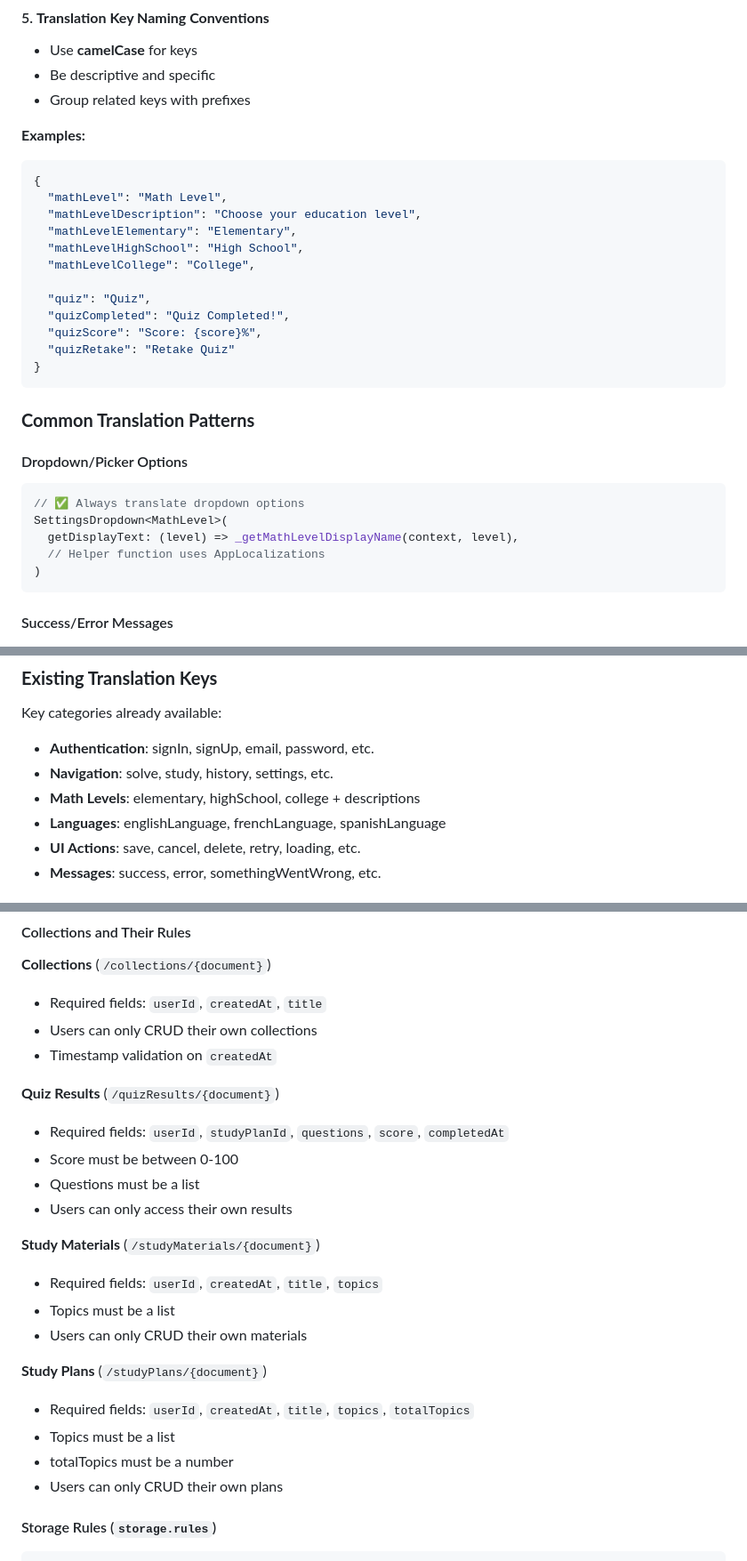
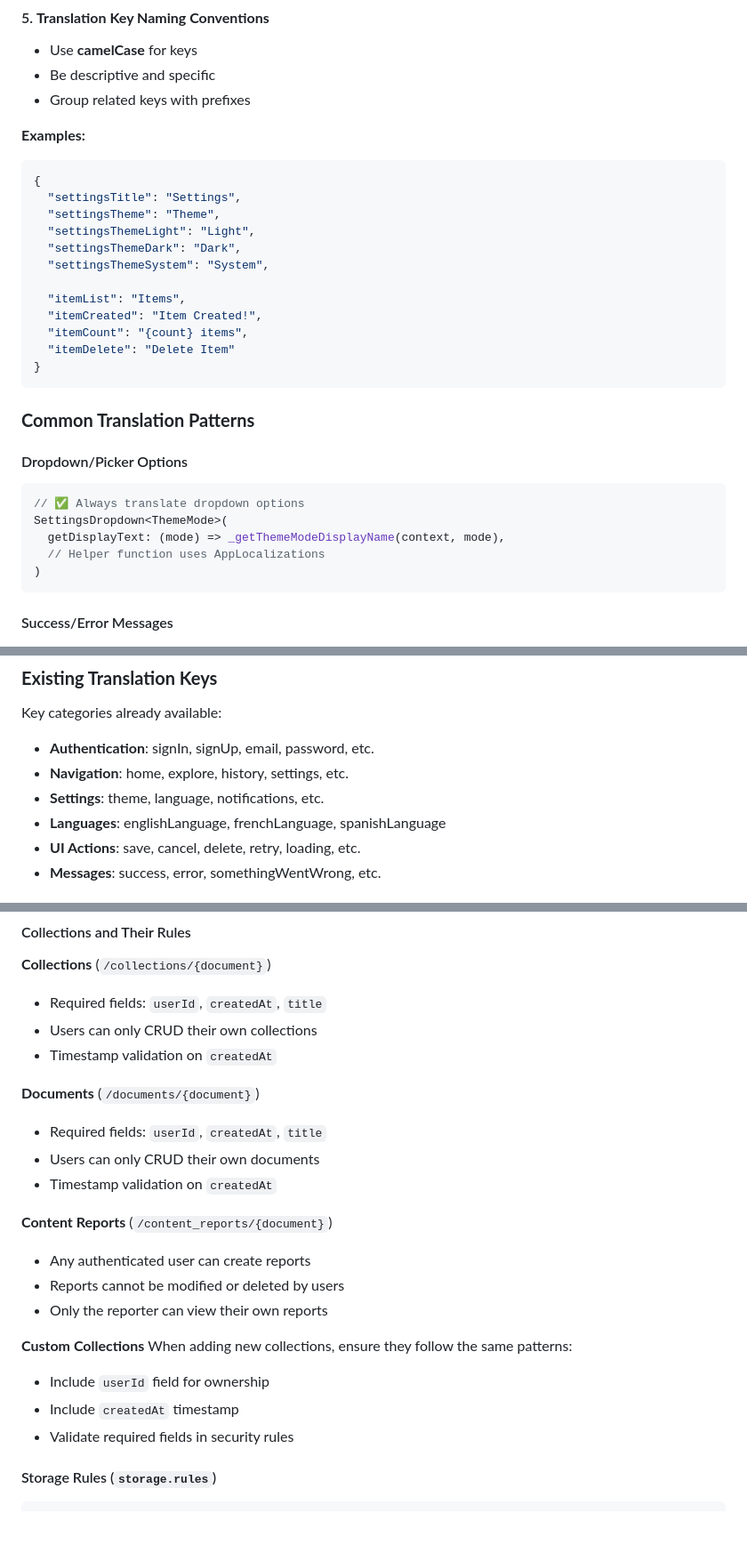
Before and after one commit to jeankpoti/Flutter-Starter-Template, a Markdown page: CLAUDE.md, 3 parts joined by grey strips. Shown at 89% size. Drawn GitHub-style; blank space fills up the shorter version.

````diff
--- a/CLAUDE.md
+++ b/CLAUDE.md
@@ -216,16 +204,16 @@ Text(AppLocalizations.of(context)!.itemCount(items.length)),
 **Examples:**
 ```json
 {
-  "mathLevel": "Math Level",
-  "mathLevelDescription": "Choose your education level",
-  "mathLevelElementary": "Elementary",
-  "mathLevelHighSchool": "High School",
-  "mathLevelCollege": "College",
+  "settingsTitle": "Settings",
+  "settingsTheme": "Theme",
+  "settingsThemeLight": "Light",
+  "settingsThemeDark": "Dark",
+  "settingsThemeSystem": "System",
 
-  "quiz": "Quiz",
-  "quizCompleted": "Quiz Completed!",
-  "quizScore": "Score: {score}%",
-  "quizRetake": "Retake Quiz"
+  "itemList": "Items",
+  "itemCreated": "Item Created!",
+  "itemCount": "{count} items",
+  "itemDelete": "Delete Item"
 }
 ```
 
@@ -234,8 +222,8 @@ Text(AppLocalizations.of(context)!.itemCount(items.length)),
 #### Dropdown/Picker Options
 ```dart
 // ✅ Always translate dropdown options
-SettingsDropdown<MathLevel>(
-  getDisplayText: (level) => _getMathLevelDisplayName(context, level),
+SettingsDropdown<ThemeMode>(
+  getDisplayText: (mode) => _getThemeModeDisplayName(context, mode),
   // Helper function uses AppLocalizations
 )
 ```
@@ -295,8 +283,8 @@ TextFormField(
 ### **Existing Translation Keys**
 Key categories already available:
 - **Authentication**: signIn, signUp, email, password, etc.
-- **Navigation**: solve, study, history, settings, etc.
-- **Math Levels**: elementary, highSchool, college + descriptions
+- **Navigation**: home, explore, history, settings, etc.
+- **Settings**: theme, language, notifications, etc.
 - **Languages**: englishLanguage, frenchLanguage, spanishLanguage
 - **UI Actions**: save, cancel, delete, retry, loading, etc.
 - **Messages**: success, error, somethingWentWrong, etc.
@@ -774,22 +758,21 @@ allow create: if isAuthenticated()
 - Users can only CRUD their own collections
 - Timestamp validation on `createdAt`
 
-**Quiz Results** (`/quizResults/{document}`)
-- Required fields: `userId`, `studyPlanId`, `questions`, `score`, `completedAt`
-- Score must be between 0-100
-- Questions must be a list
-- Users can only access their own results
+**Documents** (`/documents/{document}`)
+- Required fields: `userId`, `createdAt`, `title`
+- Users can only CRUD their own documents
+- Timestamp validation on `createdAt`
 
-**Study Materials** (`/studyMaterials/{document}`)
-- Required fields: `userId`, `createdAt`, `title`, `topics`
-- Topics must be a list
-- Users can only CRUD their own materials
+**Content Reports** (`/content_reports/{document}`)
+- Any authenticated user can create reports
+- Reports cannot be modified or deleted by users
+- Only the reporter can view their own reports
 
-**Study Plans** (`/studyPlans/{document}`)
-- Required fields: `userId`, `createdAt`, `title`, `topics`, `totalTopics`
-- Topics must be a list
-- totalTopics must be a number
-- Users can only CRUD their own plans
+**Custom Collections**
+When adding new collections, ensure they follow the same patterns:
+- Include `userId` field for ownership
+- Include `createdAt` timestamp
+- Validate required fields in security rules
 
 #### Storage Rules (`storage.rules`)
 ```javascript
````
Also changed, not shown: other parts of CLAUDE.md (+15 -31 lines), COPILOT.md (+30 -35 lines), GEMINI.md (+30 -35 lines).
